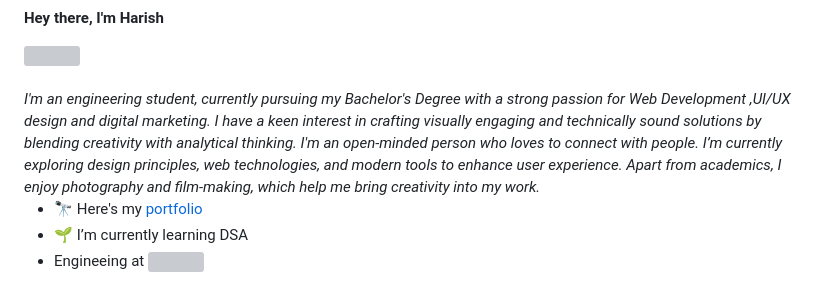
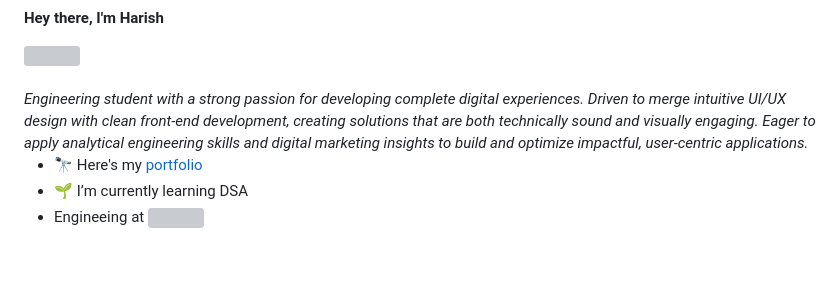
Before and after one commit to harishea/harishea, a Markdown page: README.md, the part around the change. GitHub-like rendering; blank space fills up the shorter version; grey boxes are pictures that could not be loaded.

Commit message:
Revise README personal description
Updated personal description to focus on digital experiences and UI/UX design.

```diff
--- a/README.md
+++ b/README.md
@@ -4,7 +4,7 @@
 <img align="right" width="370" height="280" src="https://i.pinimg.com/originals/47/f0/34/47f0342cec72b800463bf003eac1257e.gif" >
  </div>
 <br>
- <i> I'm an engineering student, currently pursuing my Bachelor's Degree with a strong passion for Web Development ,UI/UX design and digital marketing. I have a keen interest in crafting visually engaging and technically sound solutions by blending creativity with analytical thinking. I'm an open-minded person who loves to connect with people. I’m currently exploring design principles, web technologies, and modern tools to enhance user experience. Apart from academics, I enjoy photography and film-making, which help me bring creativity into my work.</i>
+ <i> Engineering student with a strong passion for developing complete digital experiences. Driven to merge intuitive UI/UX design with clean front-end development, creating solutions that are both technically sound and visually engaging. Eager to apply analytical engineering skills and digital marketing insights to build and optimize impactful, user-centric applications.</i>
 
 
 - 🔭 Here's my [portfolio](https://harishkumarea.wixsite.com/itshk-1)
```
